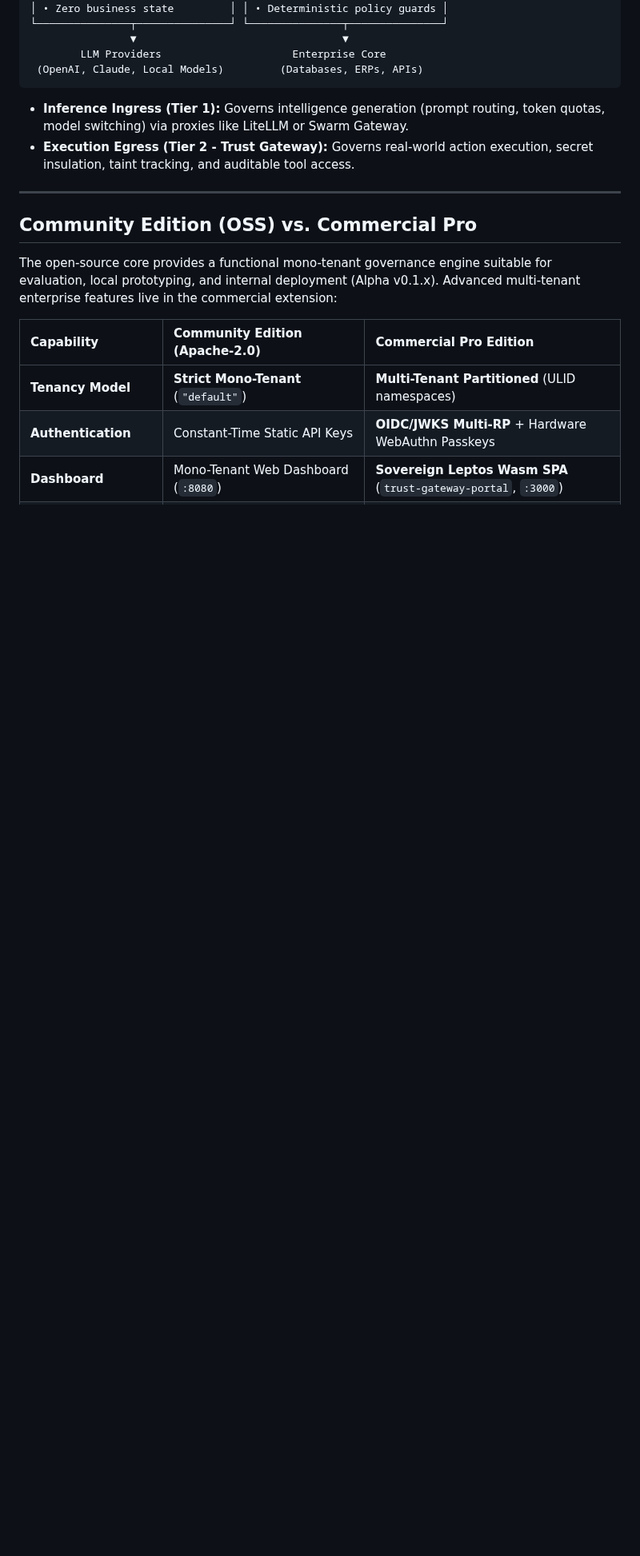
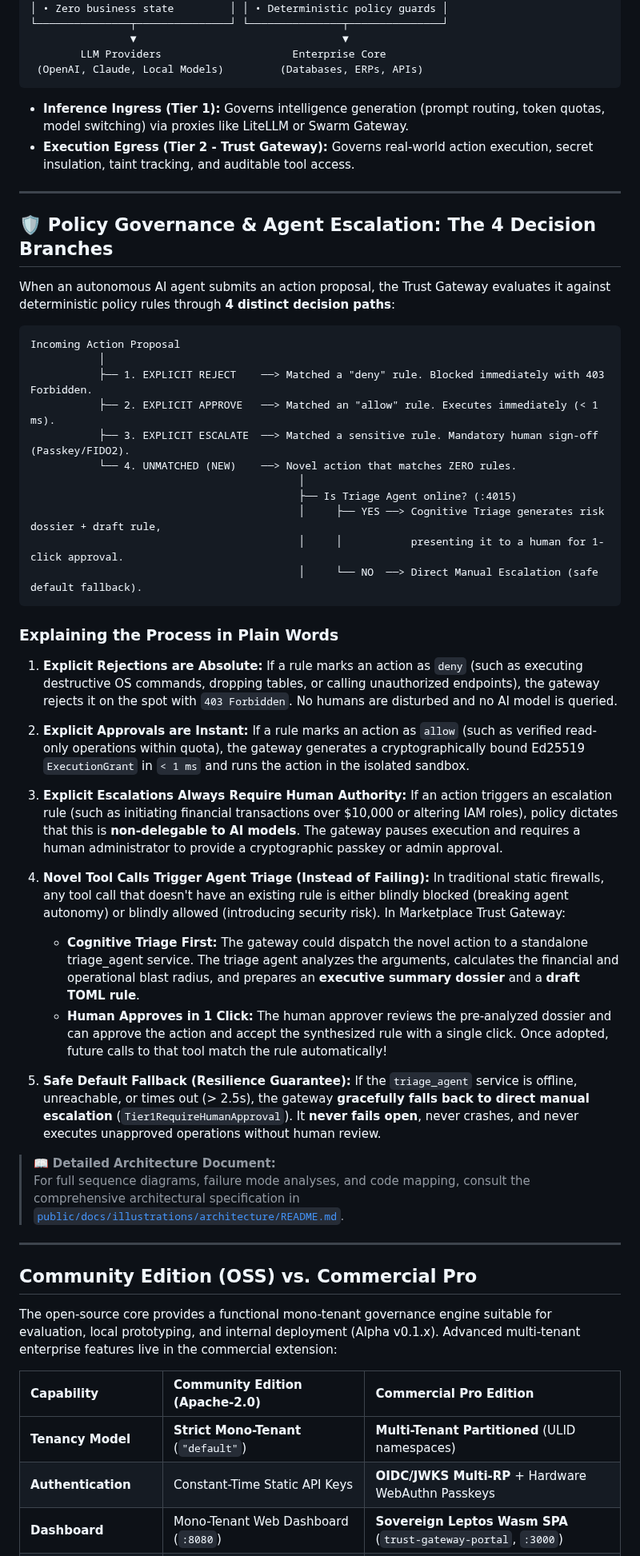
Before and after one commit to fcn06/trust_gateway, a Markdown page: README.md, the part around the change. Shown at 80% size. Drawn GitHub-style; blank space fills up the shorter version.

Commit message:
enabling agent triage escalation for dynamic policy

````diff
--- a/README.md
+++ b/README.md
@@ -223,6 +223,48 @@ Trust Gateway serves as **Tier 2 (Execution Egress Firewall)** within enterprise
 
 ---
 
+## 🛡️ Policy Governance & Agent Escalation: The 4 Decision Branches
+
+When an autonomous AI agent submits an action proposal, the Trust Gateway evaluates it against deterministic policy rules through **4 distinct decision paths**:
+
+```text
+Incoming Action Proposal
+           │
+           ├── 1. EXPLICIT REJECT    ──> Matched a "deny" rule. Blocked immediately with 403 Forbidden.
+           ├── 2. EXPLICIT APPROVE   ──> Matched an "allow" rule. Executes immediately (< 1 ms).
+           ├── 3. EXPLICIT ESCALATE  ──> Matched a sensitive rule. Mandatory human sign-off (Passkey/FIDO2).
+           └── 4. UNMATCHED (NEW)    ──> Novel action that matches ZERO rules.
+                                           │
+                                           ├── Is Triage Agent online? (:4015)
+                                           │     ├── YES ──> Cognitive Triage generates risk dossier + draft rule,
+                                           │     │           presenting it to a human for 1-click approval.
+                                           │     └── NO  ──> Direct Manual Escalation (safe default fallback).
+```
+
+### Explaining the Process in Plain Words
+
+1. **Explicit Rejections are Absolute:**
+   If a rule marks an action as `deny` (such as executing destructive OS commands, dropping tables, or calling unauthorized endpoints), the gateway rejects it on the spot with `403 Forbidden`. No humans are disturbed and no AI model is queried.
+
+2. **Explicit Approvals are Instant:**
+   If a rule marks an action as `allow` (such as verified read-only operations within quota), the gateway generates a cryptographically bound Ed25519 `ExecutionGrant` in `< 1 ms` and runs the action in the isolated sandbox.
+
+3. **Explicit Escalations Always Require Human Authority:**
+   If an action triggers an escalation rule (such as initiating financial transactions over $10,000 or altering IAM roles), policy dictates that this is **non-delegable to AI models**. The gateway pauses execution and requires a human administrator to provide a cryptographic passkey or admin approval.
+
+4. **Novel Tool Calls Trigger Agent Triage (Instead of Failing):**
+   In traditional static firewalls, any tool call that doesn't have an existing rule is either blindly blocked (breaking agent autonomy) or blindly allowed (introducing security risk). In Marketplace Trust Gateway:
+   * **Cognitive Triage First:** The gateway could dispatch the novel action to a standalone triage_agent service. The triage agent analyzes the arguments, calculates the financial and operational blast radius, and prepares an **executive summary dossier** and a **draft TOML rule**.
+   * **Human Approves in 1 Click:** The human approver reviews the pre-analyzed dossier and can approve the action and accept the synthesized rule with a single click. Once adopted, future calls to that tool match the rule automatically!
+
+5. **Safe Default Fallback (Resilience Guarantee):**
+   If the `triage_agent` service is offline, unreachable, or times out (> 2.5s), the gateway **gracefully falls back to direct manual escalation** (`Tier1RequireHumanApproval`). It **never fails open**, never crashes, and never executes unapproved operations without human review.
+
+> 📖 **Detailed Architecture Document:**
+> For full sequence diagrams, failure mode analyses, and code mapping, consult the comprehensive architectural specification in [`public/docs/illustrations/architecture/README.md`](docs/illustrations/architecture/README.md).
+
+---
+
 ## Community Edition (OSS) vs. Commercial Pro
 
 The open-source core provides a functional mono-tenant governance engine suitable for evaluation, local prototyping, and internal deployment (Alpha v0.1.x). Advanced multi-tenant enterprise features live in the commercial extension:
````
Also changed, not shown: 1 other file.
